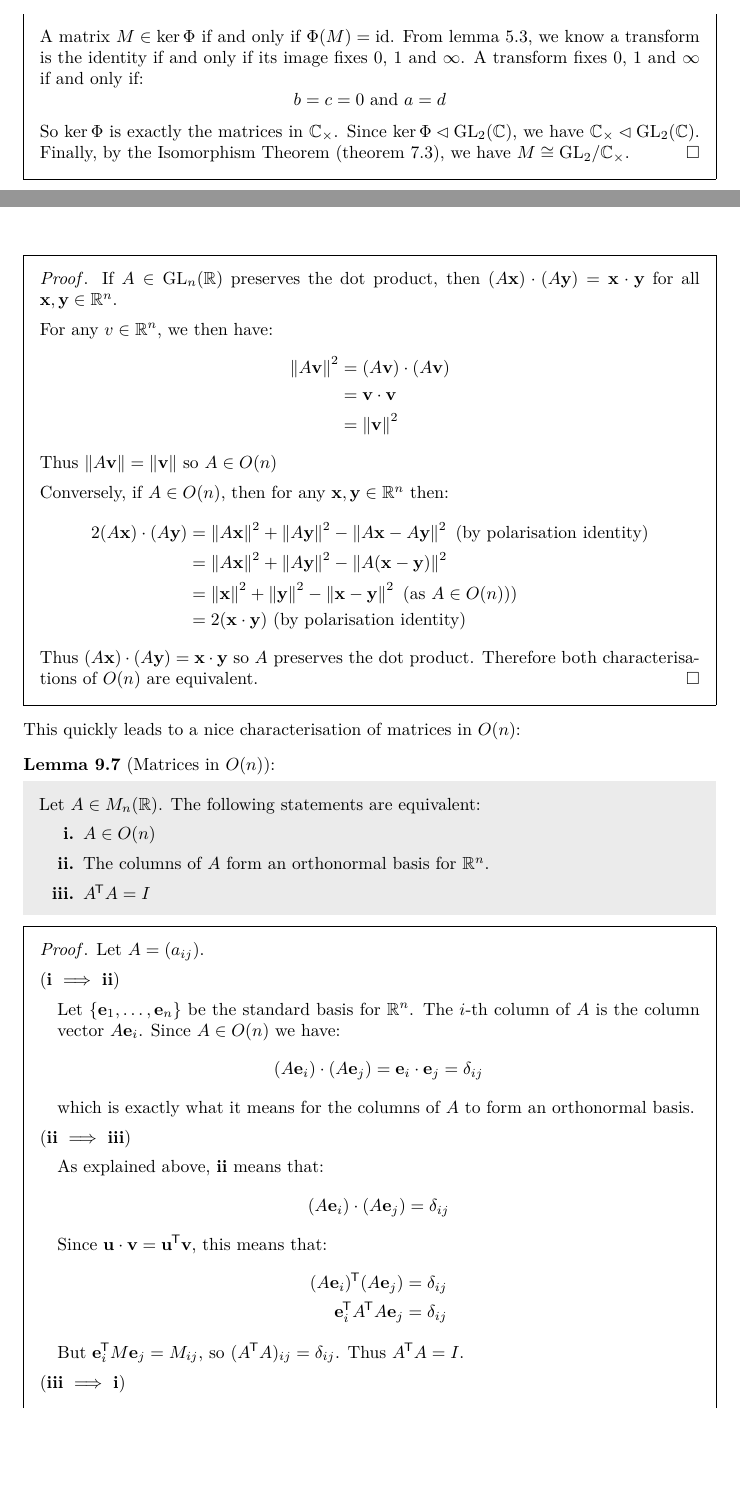
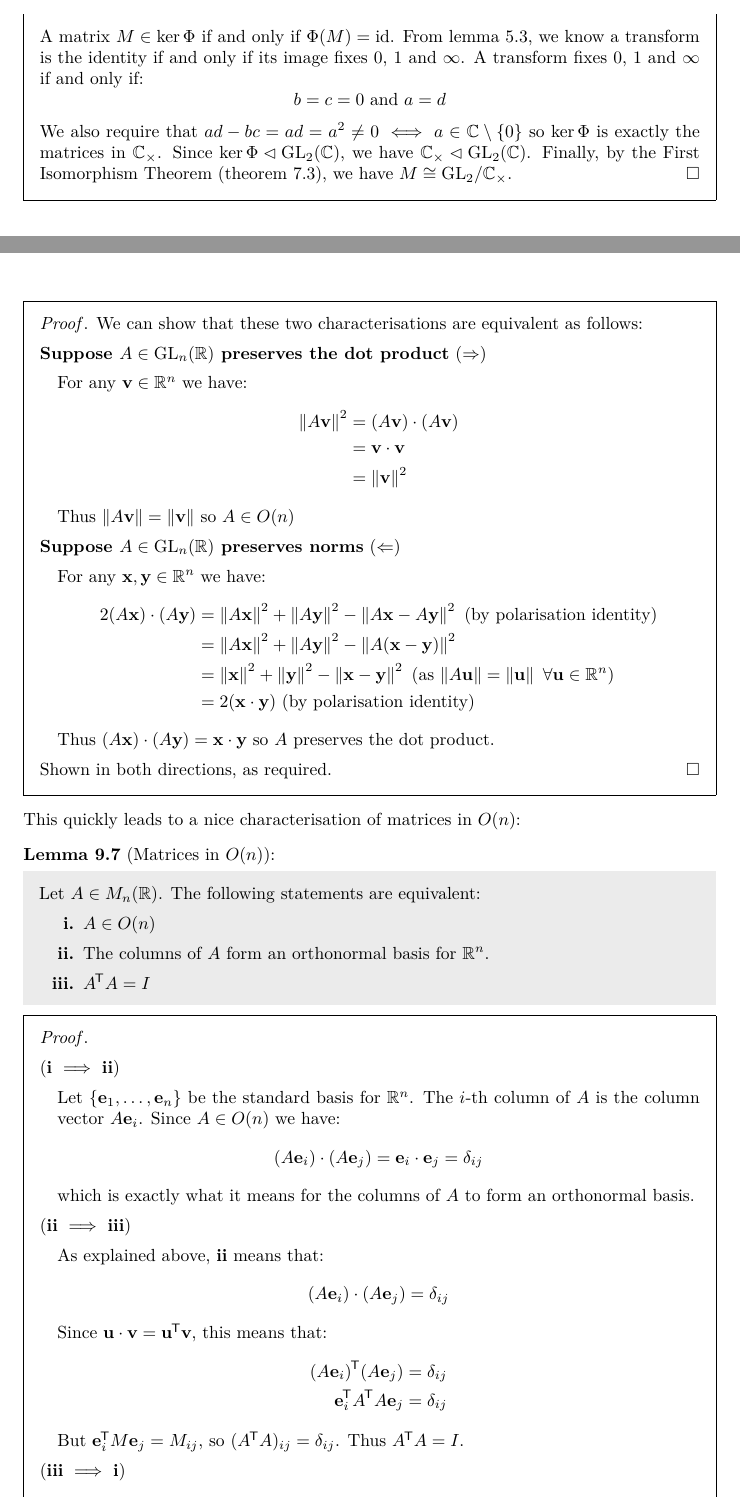
Before and after one commit to ras257/cam-notes, a LaTeX thesis (IA/michaelmas/Groups/main.tex, which reads IA/michaelmas/Groups/chapters/9-MatrixGroups.tex): two parts of pages 74 and 75 of 85, joined at a grey line, cut so that both start at the same text, the shorter picture padded with empty space. Compiled offline with pdfLaTeX.

Commit message:
Corrections/improvements to Groups Ch.9

```diff
--- a/IA/michaelmas/Groups/chapters/9-MatrixGroups.tex
+++ b/IA/michaelmas/Groups/chapters/9-MatrixGroups.tex
@@ -170,9 +170,9 @@ Now that we have studied quotient groups in \cref{quotientGroups}, we can more p
   \[
     b = c = 0 \text{ and } a = d
   \]
-  So $\ker \Phi$ is exactly the matrices in $\C_\times$.
+  We also require that $ad - bc = ad = a^2 \neq 0 \iff a \in \C \setminus \{0\}$ so $\ker \Phi$ is exactly the matrices in $\C_\times$.
   Since $\ker \Phi \lhd \GL_2(\C)$, we have $\C_\times \lhd \GL_2(\C)$.
-  Finally, by the Isomorphism Theorem (\cref{isomorphismTheorem}), we have $M \cong \GL_2 /\C_\times$.
+  Finally, by the First Isomorphism Theorem (\cref{isomorphismTheorem}), we have $M \cong \GL_2 /\C_\times$.
 \end{proof}
 \section{Orthogonal Groups}
 \subsection{Orthogonal Group}
@@ -216,25 +216,26 @@ We can now characterise $O(n)$ using the dot product:
   That is, $O(n)$ is the set of all matrices that preserves the dot product.
 \end{lemma}
 \begin{proof}
-  If $A \in \GL_n(\R)$ preserves the dot product, then $(A\vec{x})\cdot(A\vec{y}) = \vec{x} \cdot \vec{y}$ for all $\vec{x} , \vec{y} \in \R^{n}$.
-
-  For any $v \in \R^{n}$, we then have:
+  We can show that these two characterisations are equivalent as follows:
+  \begin{proofdirection}{Suppose $A \in \GL_n(\R)$ preserves the dot product}
+    For any $\vec{v} \in \R^{n}$ we have:
     \begin{align*}
       \norm{A \vec{v}}^2 &= (A \vec{v}) \cdot (A \vec{v}) \\
                       &= \vec{v} \cdot \vec{v} \\
                       &= \norm{\vec{v}}^2
     \end{align*}
     Thus $\norm{A \vec{v}} = \norm{\vec{v}}$ so $A \in O(n)$
-
-  Conversely, if $A \in O(n)$, then for any $\vec{x} , \vec{y} \in \R^{n}$ then:
+  \end{proofdirection}
+  \begin{proofdirection}{Suppose $A \in \GL_n(\R)$ preserves norms}
+    For any $\vec{x}, \vec{y} \in \R^{n}$ we have:
     \begin{align*}
       2(A \vec{x}) \cdot (A \vec{y}) &= \norm{A\vec{x}}^2 + \norm{A\vec{y}}^2 - \norm{A\vec{x} - A\vec{y}}^2 \text{ (by polarisation identity)}\\
                                      &= \norm{A\vec{x}}^2 + \norm{A\vec{y}}^2 - \norm{A(\vec{x} - \vec{y})}^2 \\
-                                   &= \norm{\vec{x}}^2 + \norm{\vec{y}}^2 - \norm{\vec{x} - \vec{y}}^2 \text{ (as $A \in O(n)$))}\\
+                                     &= \norm{\vec{x}}^2 + \norm{\vec{y}}^2 - \norm{\vec{x} - \vec{y}}^2 \text{ (as $\norm{A\vec{u}} = \norm{\vec{u}}\ \forall \vec{u} \in \R^{n}$)}\\
                                      &= 2(\vec{x} \cdot \vec{y}) \text{ (by polarisation identity)}
     \end{align*}
     Thus $(A\vec{x})\cdot(A \vec{y}) = \vec{x} \cdot \vec{y}$ so $A$ preserves the dot product.
-  Therefore both characterisations of $O(n)$ are equivalent.
+  \end{proofdirection}
 \end{proof}
 This quickly leads to a nice characterisation of matrices in $O(n)$:
 \begin{lemma}[Matrices in $O(n)$]
@@ -246,9 +247,7 @@ This quickly leads to a nice characterisation of matrices in $O(n)$:
     \item $A^{\trans} A = I$
   \end{enumerate}
 \end{lemma}
-\begin{proof}
-  Let $A = (a_{i j})$.
-
+\begin{proof}\par
   (\textbf{i} $\implies$ \textbf{ii})\par
   \begin{indentenvironment}
     Let $\{\vec{e}_1, \ldots, \vec{e}_n\}$ be the standard basis for $\R^{n}$.
```
Also changed, not shown: IA/michaelmas/Groups/chapters/9-MatrixGroups.tex (19 more changed lines). Lines whose indentation alone changed are shown as unchanged.
